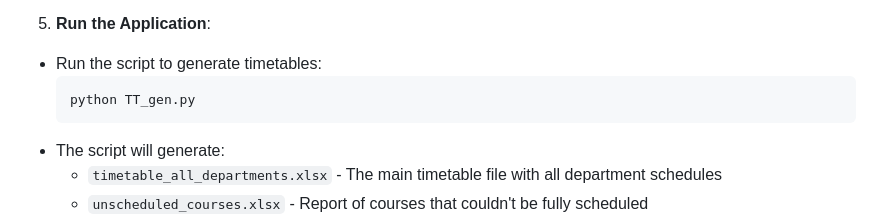
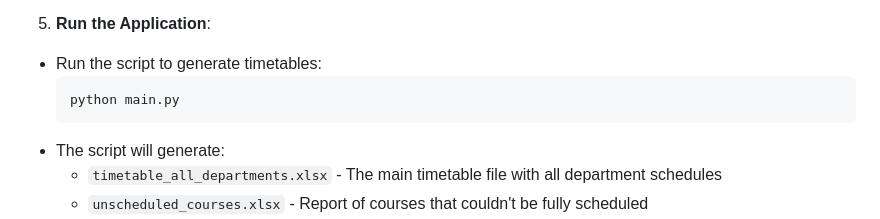
Before and after one commit to nikunjsrivastav/Automated-Time-Table-IIIT-DWD, a Markdown page: README.md, the part around the change. GitHub-like rendering.

````diff
--- a/README.md
+++ b/README.md
@@ -98,7 +98,7 @@ This manual provides instructions for downloading, setting up, and using the sys
 
 - Run the script to generate timetables:
   ```
-  python TT_gen.py
+  python main.py
   ```
 - The script will generate:
   - `timetable_all_departments.xlsx` - The main timetable file with all department schedules
````
